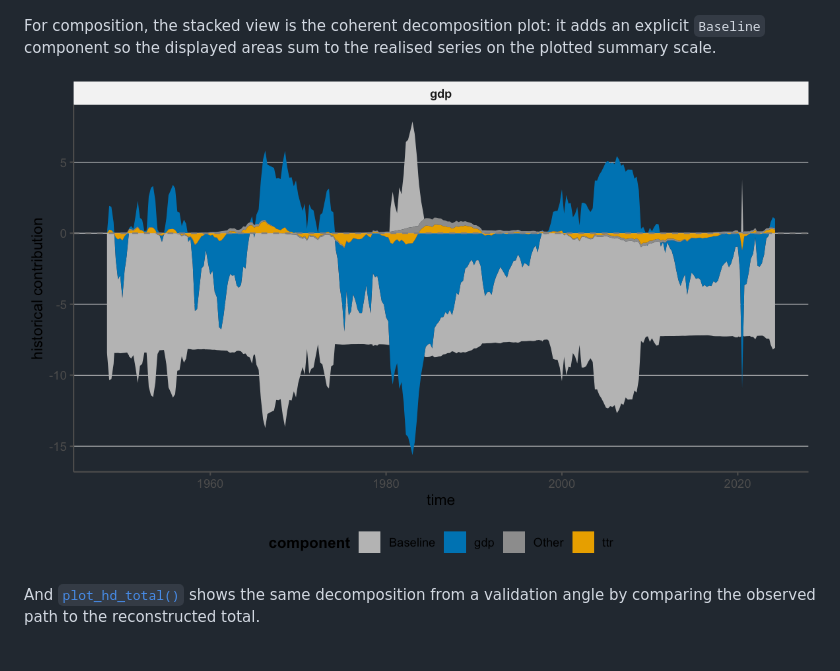
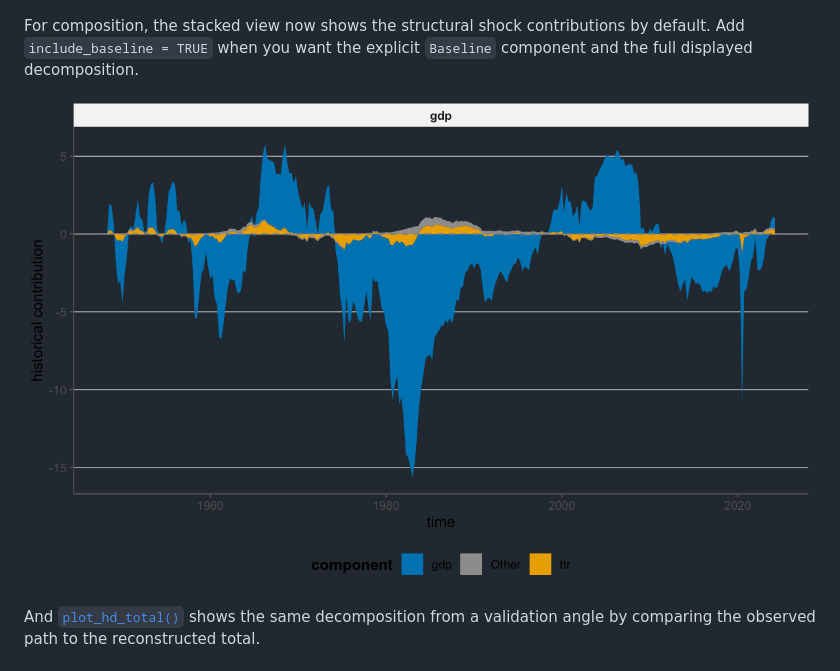
Before and after one commit to DavidZenz/bsvarPost, a Markdown page: articles/bsvarPost.md, the part around the change. GitHub-like rendering; pictures changed too: articles/figures/hd-full-showcase.png.

```diff
--- a/articles/bsvarPost.md
+++ b/articles/bsvarPost.md
@@ -240,9 +240,9 @@ posterior:
 
 ![](figures/hd-overlay-showcase.png)
 
-For composition, the stacked view is the coherent decomposition plot: it
-adds an explicit `Baseline` component so the displayed areas sum to the
-realised series on the plotted summary scale.
+For composition, the stacked view now shows the structural shock
+contributions by default. Add `include_baseline = TRUE` when you want
+the explicit `Baseline` component and the full displayed decomposition.
 
 ![](figures/hd-full-showcase.png)
 
```
Also changed, not shown: articles/post-estimation-workflows.md (+4 -4 lines), reference/plot_hd_stacked.md (+4 -5 lines), 5 other files.
